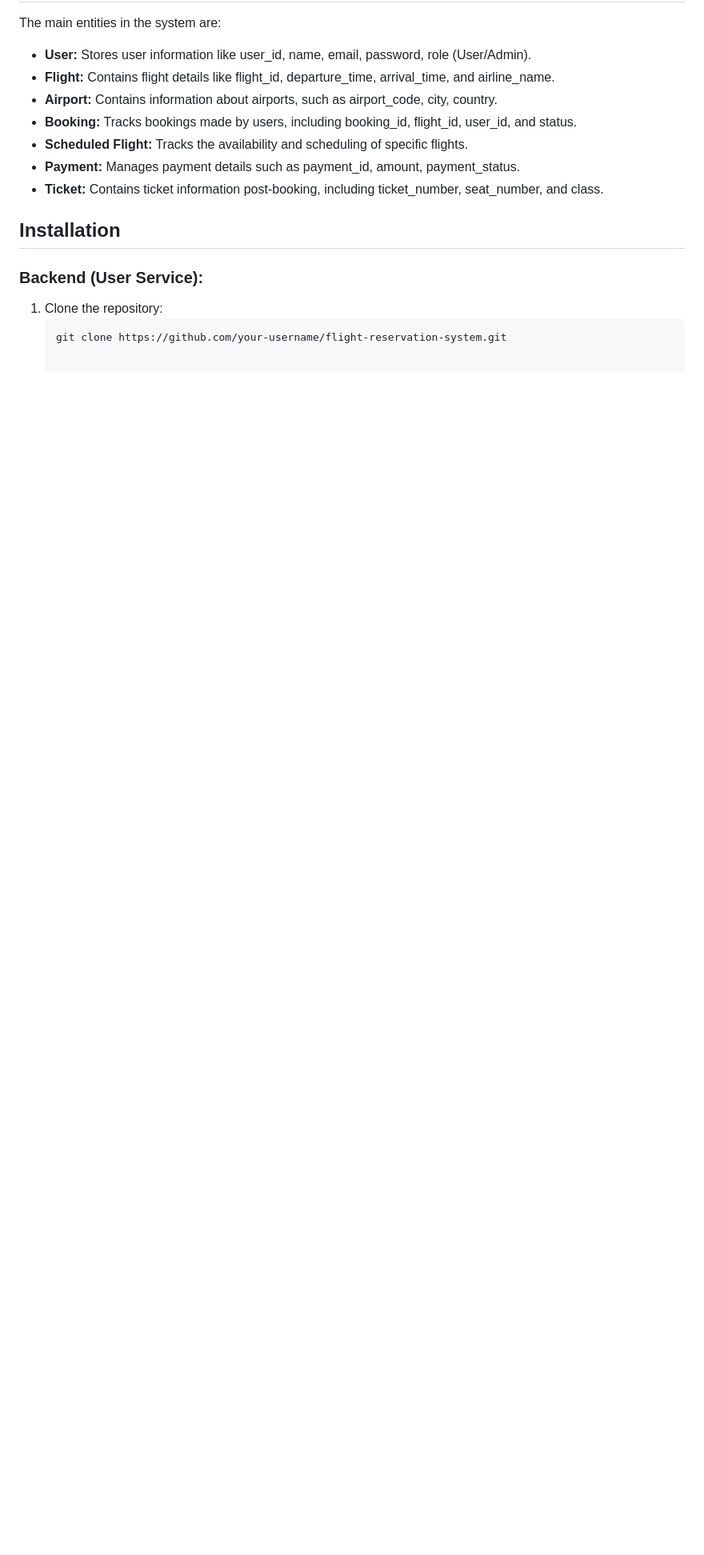
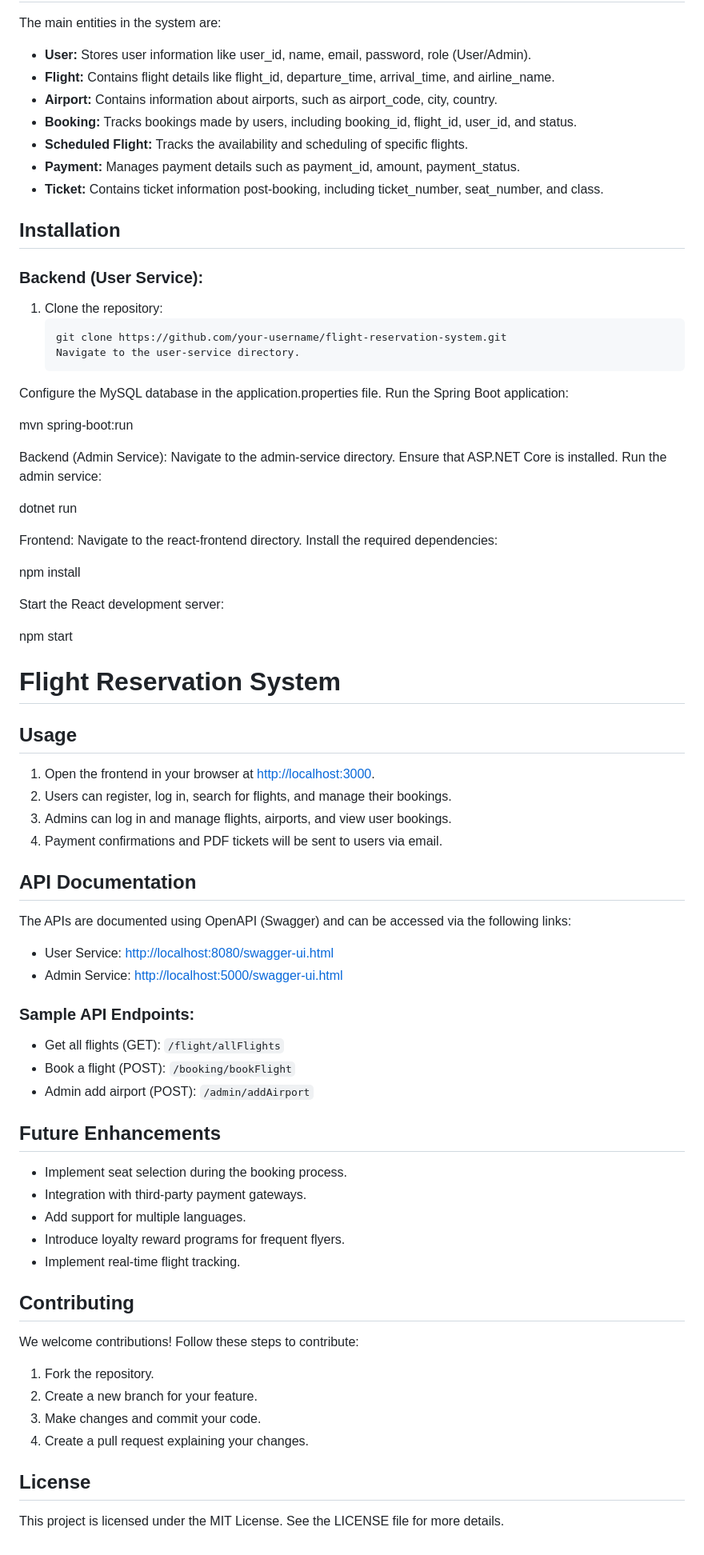
Before and after one commit to Vedworld/Flight-Reservation-System, a Markdown page: README.md, the part around the change. Shown: that part at 80% size. Drawn GitHub-style; blank space fills up the shorter version.

````diff
--- a/README.md
+++ b/README.md
@@ -89,3 +89,61 @@ The main entities in the system are:
 1. Clone the repository:
    ```bash
    git clone https://github.com/your-username/flight-reservation-system.git
+   Navigate to the user-service directory.
+Configure the MySQL database in the application.properties file.
+Run the Spring Boot application:
+
+mvn spring-boot:run
+
+Backend (Admin Service):
+Navigate to the admin-service directory.
+Ensure that ASP.NET Core is installed.
+Run the admin service:
+
+dotnet run
+
+Frontend:
+Navigate to the react-frontend directory.
+Install the required dependencies:
+
+npm install
+
+Start the React development server:
+
+npm start
+
+
+# Flight Reservation System
+
+## Usage
+1. Open the frontend in your browser at [http://localhost:3000](http://localhost:3000).
+2. Users can register, log in, search for flights, and manage their bookings.
+3. Admins can log in and manage flights, airports, and view user bookings.
+4. Payment confirmations and PDF tickets will be sent to users via email.
+
+## API Documentation
+The APIs are documented using OpenAPI (Swagger) and can be accessed via the following links:
+- User Service: [http://localhost:8080/swagger-ui.html](http://localhost:8080/swagger-ui.html)
+- Admin Service: [http://localhost:5000/swagger-ui.html](http://localhost:5000/swagger-ui.html)
+
+### Sample API Endpoints:
+- Get all flights (GET): `/flight/allFlights`
+- Book a flight (POST): `/booking/bookFlight`
+- Admin add airport (POST): `/admin/addAirport`
+
+## Future Enhancements
+- Implement seat selection during the booking process.
+- Integration with third-party payment gateways.
+- Add support for multiple languages.
+- Introduce loyalty reward programs for frequent flyers.
+- Implement real-time flight tracking.
+
+## Contributing
+We welcome contributions! Follow these steps to contribute:
+1. Fork the repository.
+2. Create a new branch for your feature.
+3. Make changes and commit your code.
+4. Create a pull request explaining your changes.
+
+## License
+This project is licensed under the MIT License. See the LICENSE file for more details.
````
